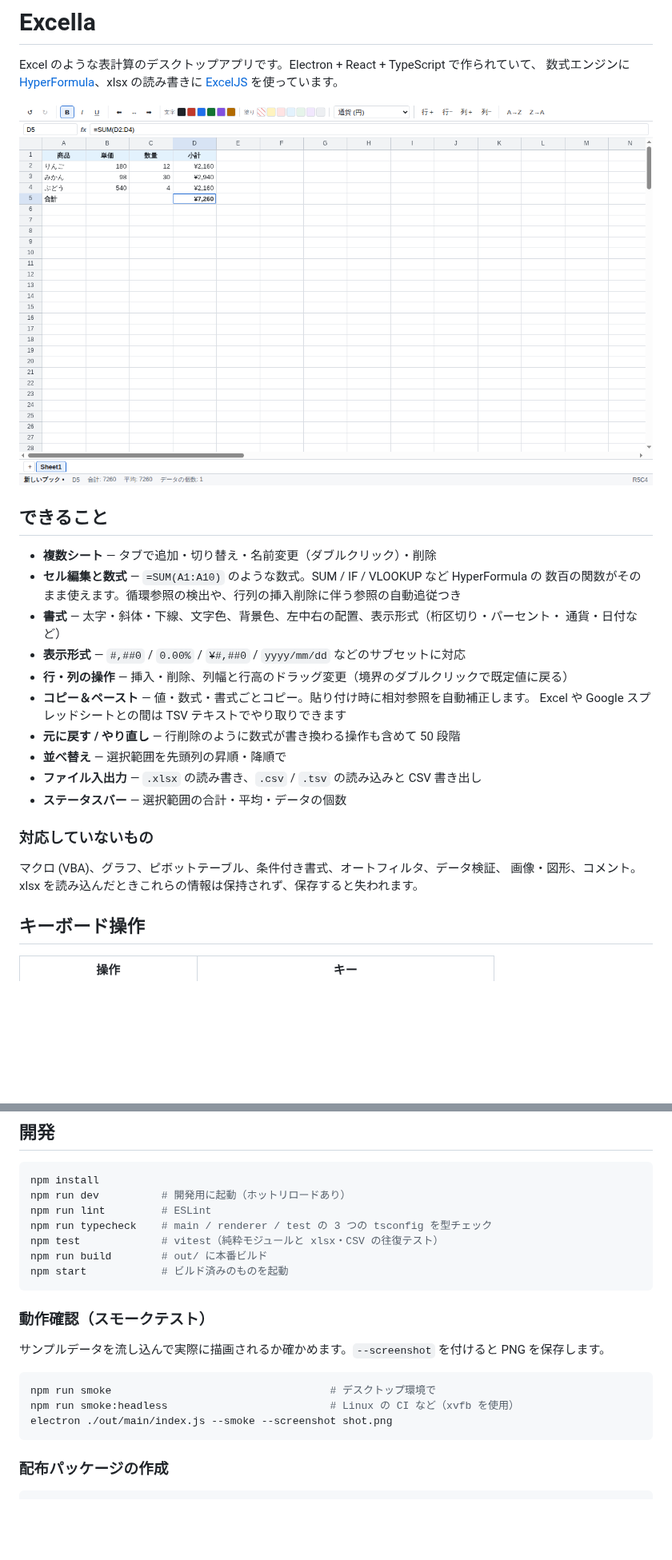
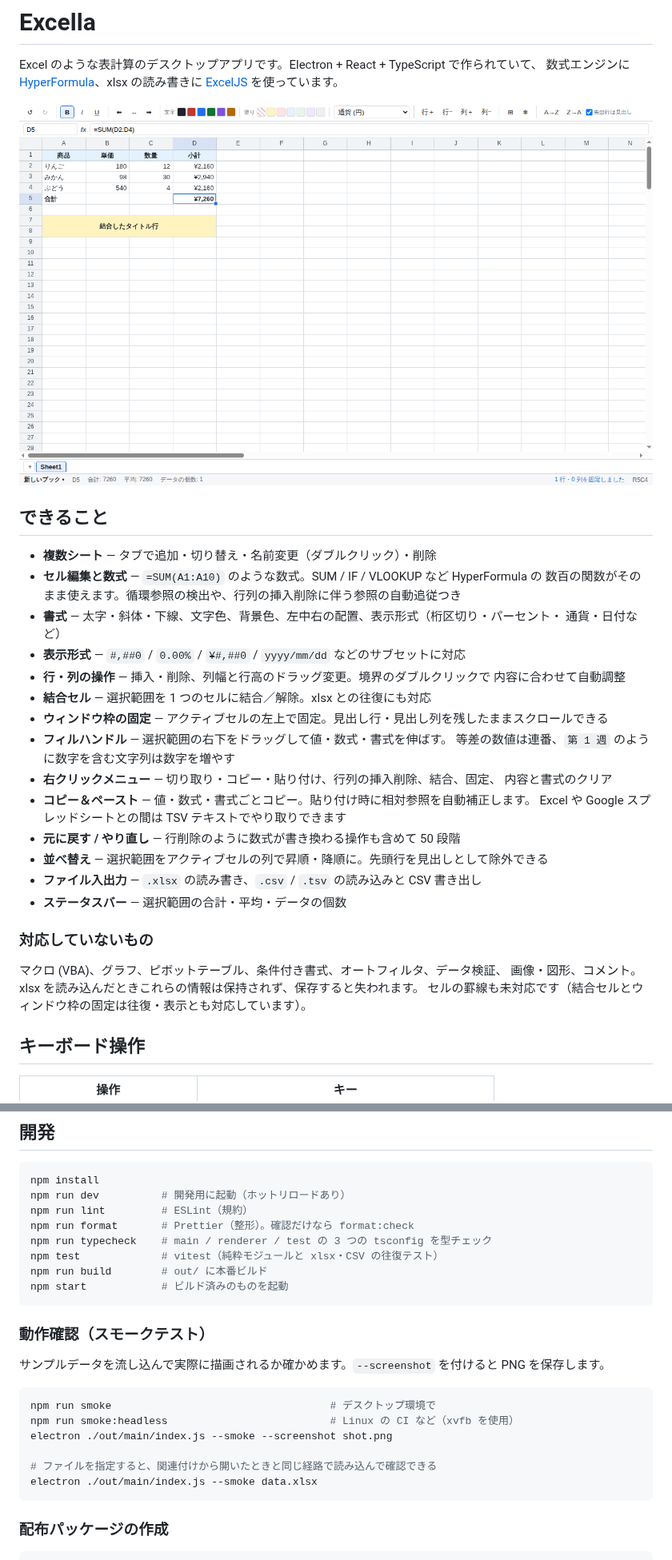
Before and after one commit to IsamuTakiguchi/excella, a Markdown page: README.md, 2 parts joined by grey strips. Shown at 80% size. GitHub-like rendering; pictures changed too: docs/screenshot.png; blank space fills up the shorter version.

````diff
--- a/README.md
+++ b/README.md
@@ -14,11 +14,18 @@ Excel のような表計算のデスクトップアプリです。Electron + Rea
 - **書式** — 太字・斜体・下線、文字色、背景色、左中右の配置、表示形式（桁区切り・パーセント・
   通貨・日付など）
 - **表示形式** — `#,##0` / `0.00%` / `¥#,##0` / `yyyy/mm/dd` などのサブセットに対応
-- **行・列の操作** — 挿入・削除、列幅と行高のドラッグ変更（境界のダブルクリックで既定値に戻る）
+- **行・列の操作** — 挿入・削除、列幅と行高のドラッグ変更。境界のダブルクリックで
+  内容に合わせて自動調整
+- **結合セル** — 選択範囲を 1 つのセルに結合／解除。xlsx との往復にも対応
+- **ウィンドウ枠の固定** — アクティブセルの左上で固定。見出し行・見出し列を残したままスクロールできる
+- **フィルハンドル** — 選択範囲の右下をドラッグして値・数式・書式を伸ばす。
+  等差の数値は連番、`第 1 週` のように数字を含む文字列は数字を増やす
+- **右クリックメニュー** — 切り取り・コピー・貼り付け、行列の挿入削除、結合、固定、
+  内容と書式のクリア
 - **コピー＆ペースト** — 値・数式・書式ごとコピー。貼り付け時に相対参照を自動補正します。
   Excel や Google スプレッドシートとの間は TSV テキストでやり取りできます
 - **元に戻す / やり直し** — 行削除のように数式が書き換わる操作も含めて 50 段階
-- **並べ替え** — 選択範囲を先頭列の昇順・降順で
+- **並べ替え** — 選択範囲をアクティブセルの列で昇順・降順に。先頭行を見出しとして除外できる
 - **ファイル入出力** — `.xlsx` の読み書き、`.csv` / `.tsv` の読み込みと CSV 書き出し
 - **ステータスバー** — 選択範囲の合計・平均・データの個数
 
@@ -26,6 +33,7 @@ Excel のような表計算のデスクトップアプリです。Electron + Rea
 
 マクロ (VBA)、グラフ、ピボットテーブル、条件付き書式、オートフィルタ、データ検証、
 画像・図形、コメント。xlsx を読み込んだときこれらの情報は保持されず、保存すると失われます。
+セルの罫線も未対応です（結合セルとウィンドウ枠の固定は往復・表示とも対応しています）。
 
 ## キーボード操作
 
@@ -48,7 +56,8 @@ Excel のような表計算のデスクトップアプリです。Electron + Rea
 ```bash
 npm install
 npm run dev          # 開発用に起動（ホットリロードあり）
-npm run lint         # ESLint
+npm run lint         # ESLint（規約）
+npm run format       # Prettier（整形）。確認だけなら format:check
 npm run typecheck    # main / renderer / test の 3 つの tsconfig を型チェック
 npm test             # vitest（純粋モジュールと xlsx・CSV の往復テスト）
 npm run build        # out/ に本番ビルド
@@ -63,6 +72,9 @@ npm start            # ビルド済みのものを起動
 npm run smoke                                   # デスクトップ環境で
 npm run smoke:headless                          # Linux の CI など（xvfb を使用）
 electron ./out/main/index.js --smoke --screenshot shot.png
+
+# ファイルを指定すると、関連付けから開いたときと同じ経路で読み込んで確認できる
+electron ./out/main/index.js --smoke data.xlsx
 ```
 
 ### 配布パッケージの作成
````
Also changed, not shown: other parts of README.md (+1 -0 lines), 7 other files.
